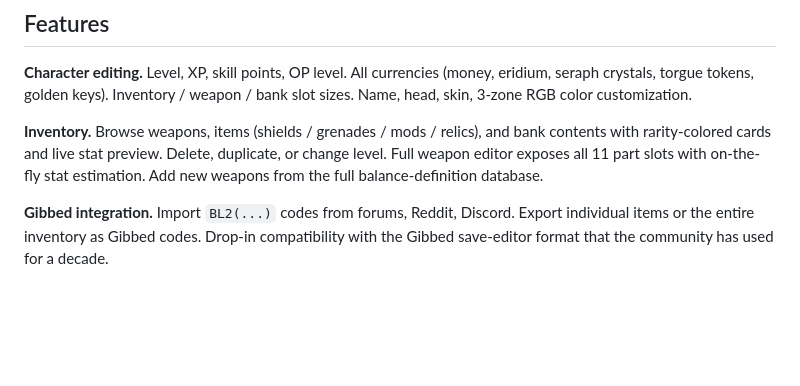
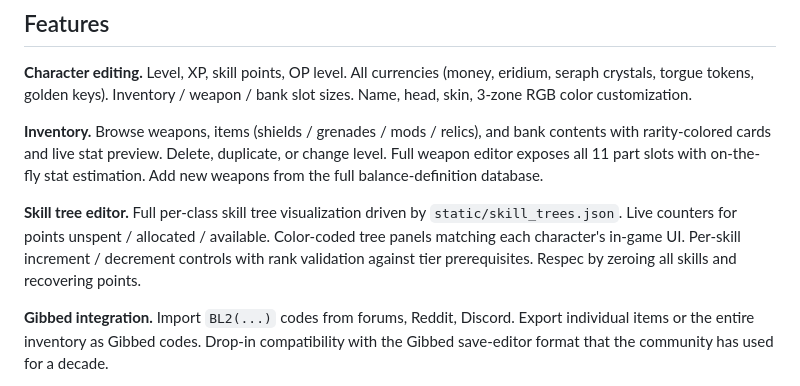
Before and after one commit to fazrigading/bl2-save-editor, a Markdown page: README.md, the part around one of its changes. Rendered like a GitHub page; blank space fills up the shorter version.

Commit message:
README: document the skill tree editor feature
Adds a 'Skill tree editor' feature blurb covering per-class trees driven by
static/skill_trees.json, live unspent/allocated/available counters,
color-coded tree panels per character, per-skill increment/decrement
controls with tier-prerequisite rank validation, and respec support. Also
corrects the Gibbed comparison table to mark skill tree editing as
present in this editor.

```diff
--- a/README.md
+++ b/README.md
@@ -87,6 +87,12 @@ bank contents with rarity-colored cards and live stat preview. Delete,
 duplicate, or change level. Full weapon editor exposes all 11 part slots with
 on-the-fly stat estimation. Add new weapons from the full balance-definition
 database.
+
+**Skill tree editor.** Full per-class skill tree visualization driven by
+`static/skill_trees.json`. Live counters for points unspent / allocated /
+available. Color-coded tree panels matching each character's in-game UI.
+Per-skill increment / decrement controls with rank validation against tier
+prerequisites. Respec by zeroing all skills and recovering points.
 
 **Gibbed integration.** Import `BL2(...)` codes from forums, Reddit, Discord.
 Export individual items or the entire inventory as Gibbed codes. Drop-in
```
Also changed, not shown: other parts of README.md (+1 -1 lines).
